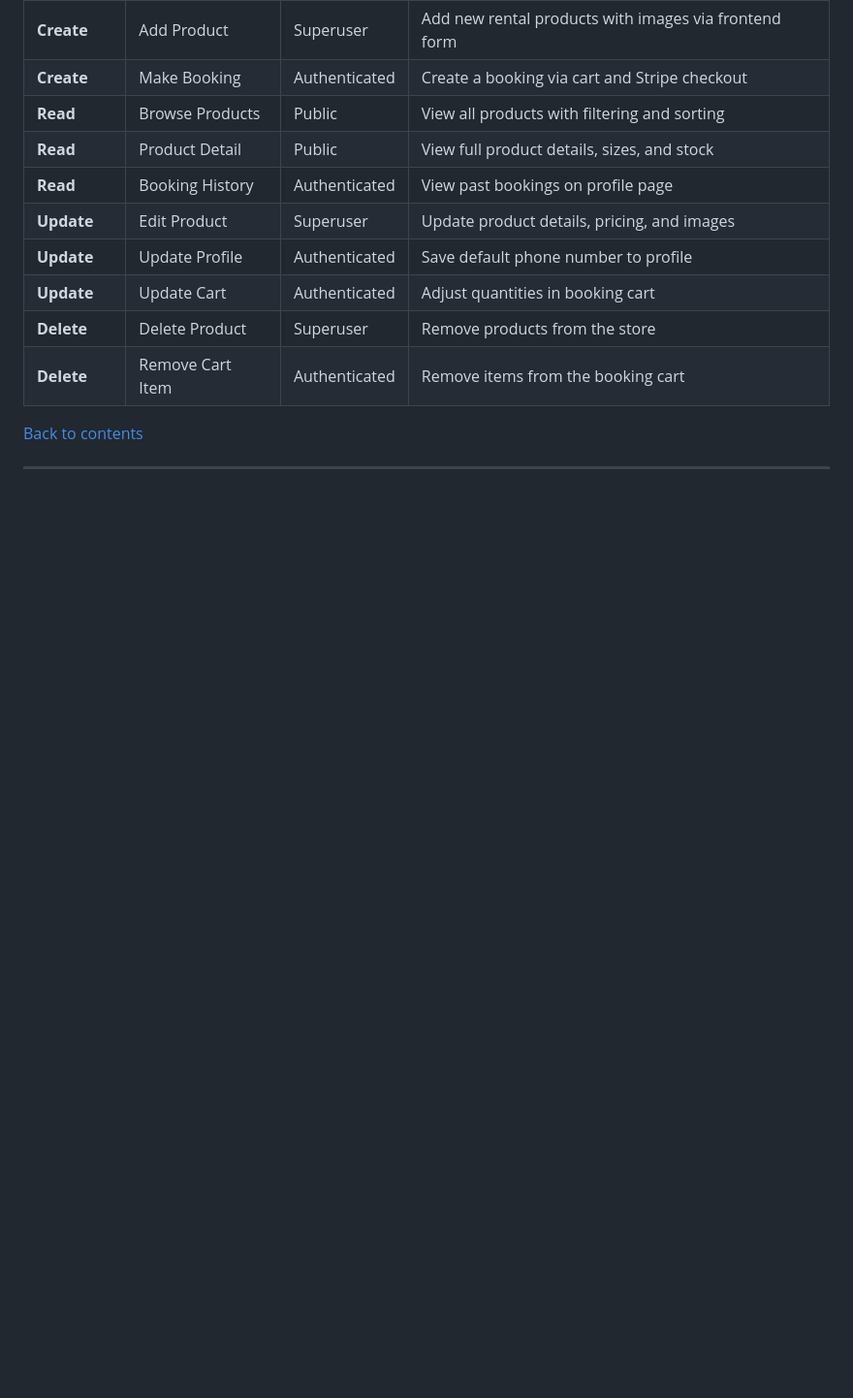
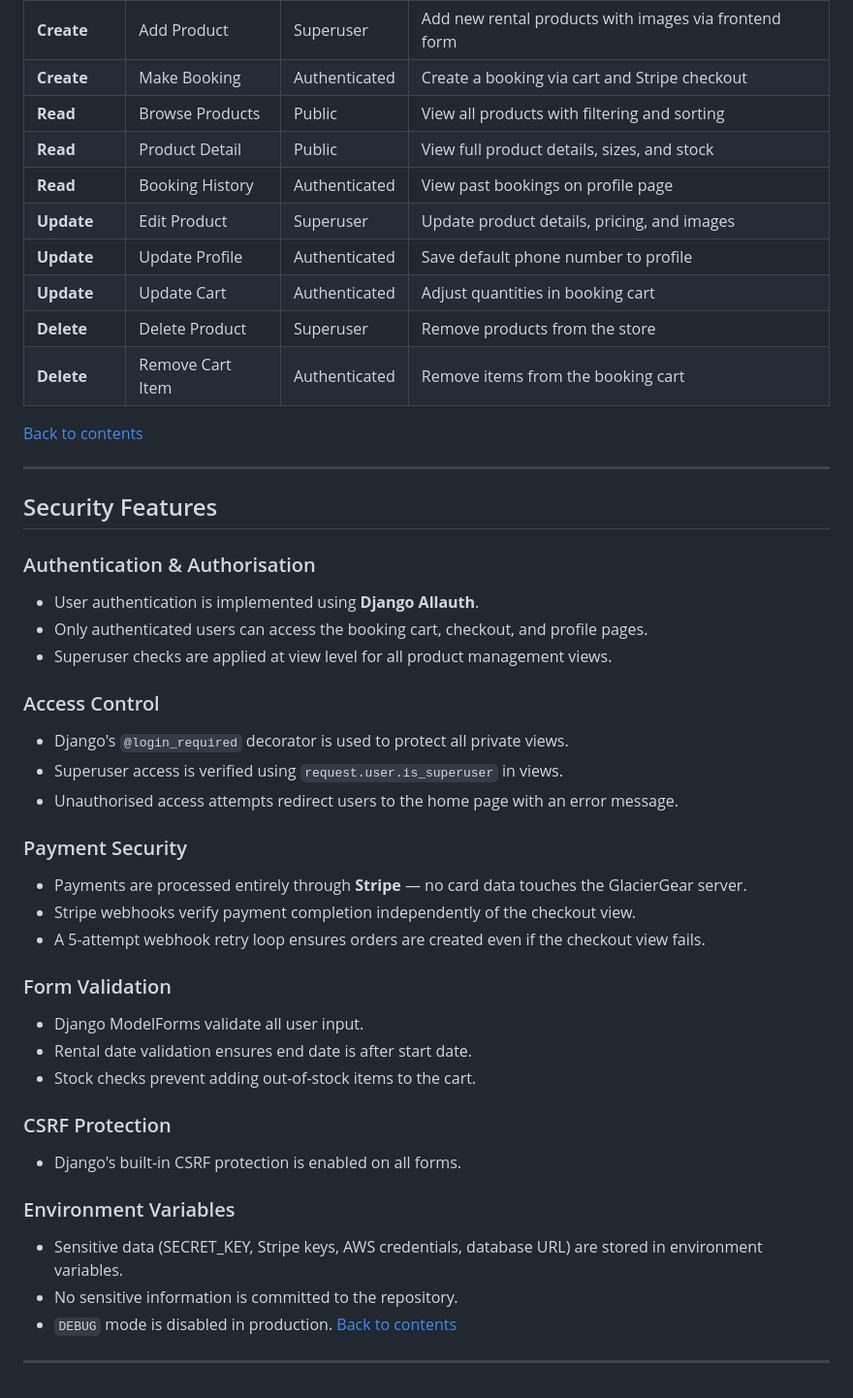
Before and after one commit to jolantadjatlova/GlacierGear, a Markdown page: README.md, the part around the change. Shown at 97% size. Rendered like a GitHub page; blank space fills up the shorter version.

Commit message:
Add Security Features section to README

```diff
--- a/README.md
+++ b/README.md
@@ -560,3 +560,30 @@ Stores individual items within a booking.
 [Back to contents](#contents)
 
 ---
+## Security Features
+
+### Authentication & Authorisation
+- User authentication is implemented using **Django Allauth**.
+- Only authenticated users can access the booking cart, checkout, and profile pages.
+- Superuser checks are applied at view level for all product management views.
+### Access Control
+- Django's `@login_required` decorator is used to protect all private views.
+- Superuser access is verified using `request.user.is_superuser` in views.
+- Unauthorised access attempts redirect users to the home page with an error message.
+### Payment Security
+- Payments are processed entirely through **Stripe** — no card data touches the GlacierGear server.
+- Stripe webhooks verify payment completion independently of the checkout view.
+- A 5-attempt webhook retry loop ensures orders are created even if the checkout view fails.
+### Form Validation
+- Django ModelForms validate all user input.
+- Rental date validation ensures end date is after start date.
+- Stock checks prevent adding out-of-stock items to the cart.
+### CSRF Protection
+- Django's built-in CSRF protection is enabled on all forms.
+### Environment Variables
+- Sensitive data (SECRET_KEY, Stripe keys, AWS credentials, database URL) are stored in environment variables.
+- No sensitive information is committed to the repository.
+- `DEBUG` mode is disabled in production.
+[Back to contents](#contents)
+
+---
```
